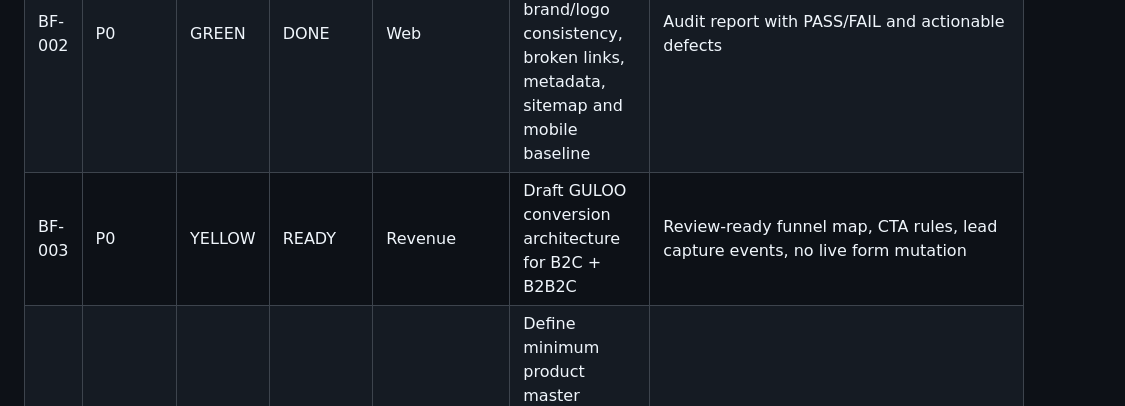
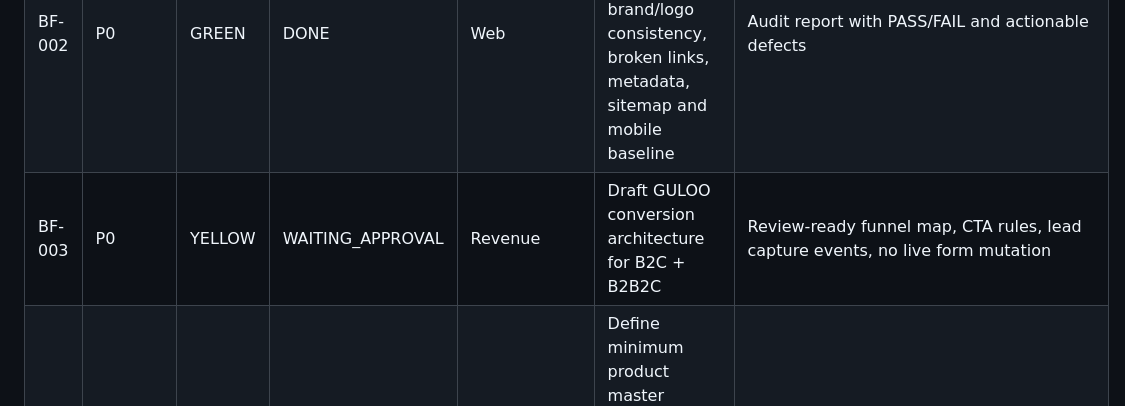
Before and after one commit to guloo-ai/guloo-com, a Markdown page: governance/BUILD_QUEUE.md, the part around the change. GitHub-like rendering.

Commit message:
Move BF-003 to waiting approval

```diff
--- a/governance/BUILD_QUEUE.md
+++ b/governance/BUILD_QUEUE.md
@@ -30,7 +30,7 @@ Make GULOO capable of receiving demand, converting it, fulfilling it, recording
 |---|---|---|---|---|---|---|
 | BF-001 | P0 | GREEN | DONE | Governance | Establish 24H Build Factory governance baseline | BUILD_QUEUE, EXECUTION_POLICY, RUNBOOK, REPORT templates committed to main |
 | BF-002 | P0 | GREEN | DONE | Web | Audit guloo.com public pages for brand/logo consistency, broken links, metadata, sitemap and mobile baseline | Audit report with PASS/FAIL and actionable defects |
-| BF-003 | P0 | YELLOW | READY | Revenue | Draft GULOO conversion architecture for B2C + B2B2C | Review-ready funnel map, CTA rules, lead capture events, no live form mutation |
+| BF-003 | P0 | YELLOW | WAITING_APPROVAL | Revenue | Draft GULOO conversion architecture for B2C + B2B2C | Review-ready funnel map, CTA rules, lead capture events, no live form mutation |
 | BF-004 | P0 | GREEN | DONE | Data | Define minimum product master schema for SKU, name, spec, BOM, standard cost, live stock, safety stock, Quickin mapping, allergen, owner | Versioned schema and validation checklist committed |
 | BF-005 | P0 | GREEN | DONE | Agent OS | Define Chairman Command Center minimum data contract | Command/status/owner/risk/approval/audit fields documented |
 | BF-006 | P0 | GREEN | DONE | Finance | Define minimum unit economics and pricing data model | Standard cost, gross margin, contribution margin, price floor and owner fields documented |
```
